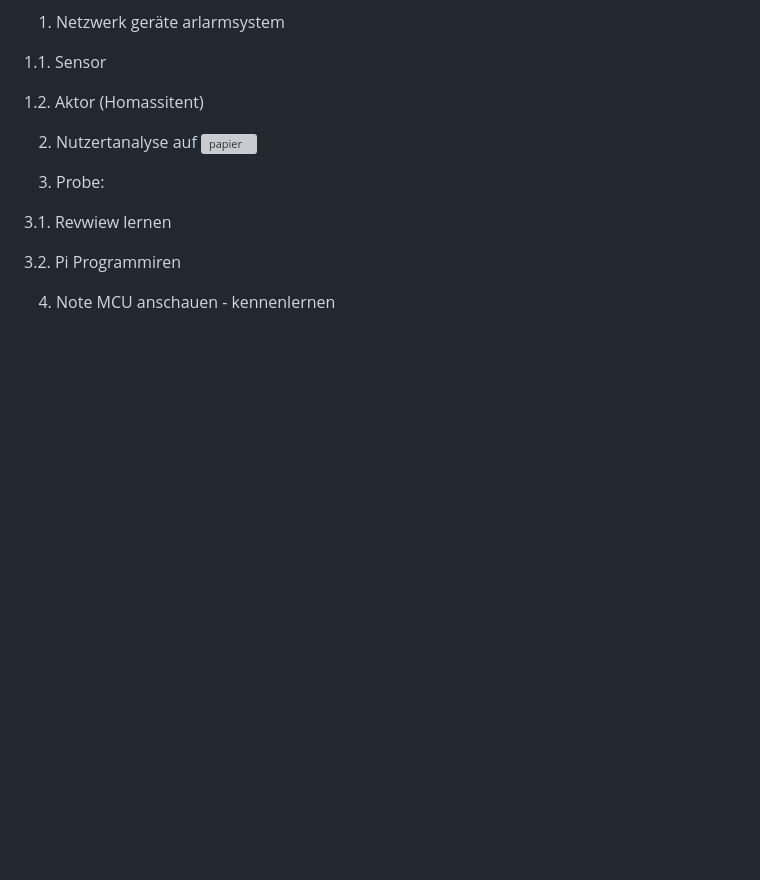
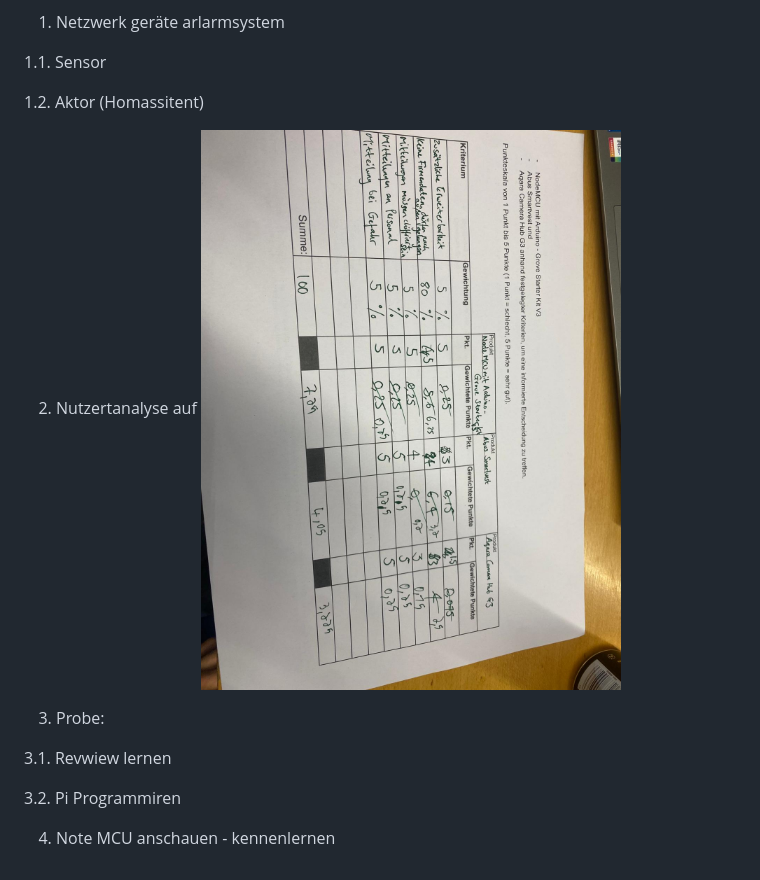
Before and after one commit to florianthepro/bsfisi, a Markdown page: README.md, the part around the change. Rendered like a GitHub page; folded sections open; blank space fills up the shorter version; grey boxes are pictures that could not be loaded.

```diff
--- a/README.md
+++ b/README.md
@@ -162,7 +162,7 @@ page9, e.
 
 1.2. Aktor (Homassitent)
 
-2. Nutzertanalyse auf ![papier]()
+2. Nutzertanalyse auf ![papier](https://github.com/florianthepro/bsfisi/blob/main/WhatsApp%20Bild%202025-11-24%20um%2014.40.10_446d117a.jpg)
 
 3. Probe:
 
```
